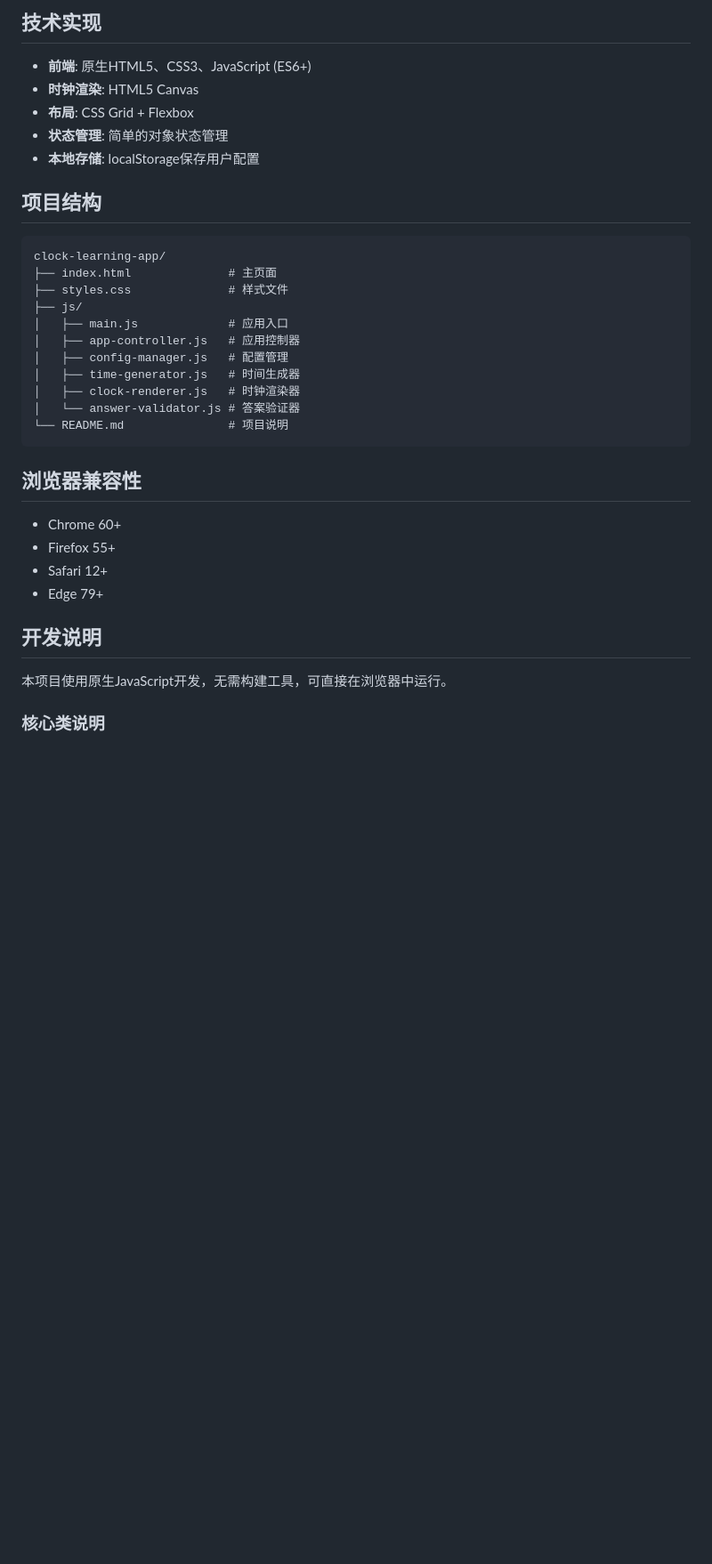
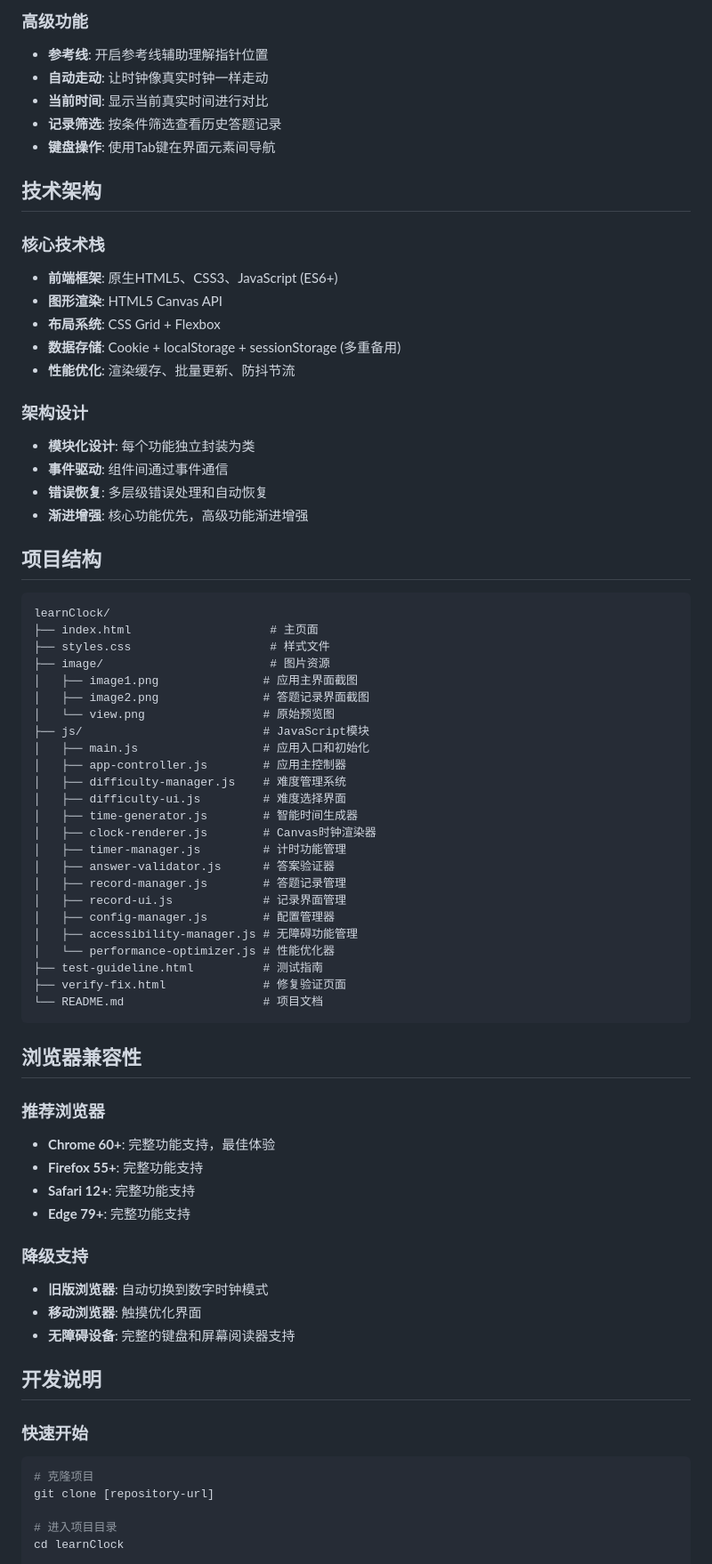
Before and after one commit to tgbtgb/clock-learning-app, a Markdown page: README.md, the part around one of its changes. Shown at 89% size. GitHub-like rendering; blank space fills up the shorter version.

````diff
--- a/README.md
+++ b/README.md
@@ -27,38 +60,75 @@
 
-## 技术实现
+### 高级功能
+- **参考线**: 开启参考线辅助理解指针位置
+- **自动走动**: 让时钟像真实时钟一样走动
+- **当前时间**: 显示当前真实时间进行对比
+- **记录筛选**: 按条件筛选查看历史答题记录
+- **键盘操作**: 使用Tab键在界面元素间导航
 
-- **前端**: 原生HTML5、CSS3、JavaScript (ES6+)
-- **时钟渲染**: HTML5 Canvas
-- **布局**: CSS Grid + Flexbox
-- **状态管理**: 简单的对象状态管理
-- **本地存储**: localStorage保存用户配置
+## 技术架构
+
+### 核心技术栈
+- **前端框架**: 原生HTML5、CSS3、JavaScript (ES6+)
+- **图形渲染**: HTML5 Canvas API
+- **布局系统**: CSS Grid + Flexbox
+- **数据存储**: Cookie + localStorage + sessionStorage (多重备用)
+- **性能优化**: 渲染缓存、批量更新、防抖节流
+
+### 架构设计
+- **模块化设计**: 每个功能独立封装为类
+- **事件驱动**: 组件间通过事件通信
+- **错误恢复**: 多层级错误处理和自动恢复
+- **渐进增强**: 核心功能优先，高级功能渐进增强
 
 ## 项目结构
 
 ```
-clock-learning-app/
-├── index.html              # 主页面
-├── styles.css              # 样式文件
-├── js/
-│   ├── main.js             # 应用入口
-│   ├── app-controller.js   # 应用控制器
-│   ├── config-manager.js   # 配置管理
-│   ├── time-generator.js   # 时间生成器
-│   ├── clock-renderer.js   # 时钟渲染器
-│   └── answer-validator.js # 答案验证器
-└── README.md               # 项目说明
+learnClock/
+├── index.html                    # 主页面
+├── styles.css                    # 样式文件
+├── image/                        # 图片资源
+│   ├── image1.png               # 应用主界面截图
+│   ├── image2.png               # 答题记录界面截图
+│   └── view.png                 # 原始预览图
+├── js/                          # JavaScript模块
+│   ├── main.js                  # 应用入口和初始化
+│   ├── app-controller.js        # 应用主控制器
+│   ├── difficulty-manager.js    # 难度管理系统
+│   ├── difficulty-ui.js         # 难度选择界面
+│   ├── time-generator.js        # 智能时间生成器
+│   ├── clock-renderer.js        # Canvas时钟渲染器
+│   ├── timer-manager.js         # 计时功能管理
+│   ├── answer-validator.js      # 答案验证器
+│   ├── record-manager.js        # 答题记录管理
+│   ├── record-ui.js             # 记录界面管理
+│   ├── config-manager.js        # 配置管理器
+│   ├── accessibility-manager.js # 无障碍功能管理
+│   └── performance-optimizer.js # 性能优化器
+├── test-guideline.html          # 测试指南
+├── verify-fix.html              # 修复验证页面
+└── README.md                    # 项目文档
 ```
 
 ## 浏览器兼容性
 
-- Chrome 60+
-- Firefox 55+
-- Safari 12+
-- Edge 79+
+### 推荐浏览器
+- **Chrome 60+**: 完整功能支持，最佳体验
+- **Firefox 55+**: 完整功能支持
+- **Safari 12+**: 完整功能支持
+- **Edge 79+**: 完整功能支持
+
+### 降级支持
+- **旧版浏览器**: 自动切换到数字时钟模式
+- **移动浏览器**: 触摸优化界面
+- **无障碍设备**: 完整的键盘和屏幕阅读器支持
 
 ## 开发说明
 
-本项目使用原生JavaScript开发，无需构建工具，可直接在浏览器中运行。
+### 快速开始
+```bash
+# 克隆项目
+git clone [repository-url]
 
-### 核心类说明
+# 进入项目目录
+cd learnClock
 
````
Also changed, not shown: other parts of README.md (+100 -25 lines), image/image2.png (added), 16 other files.
